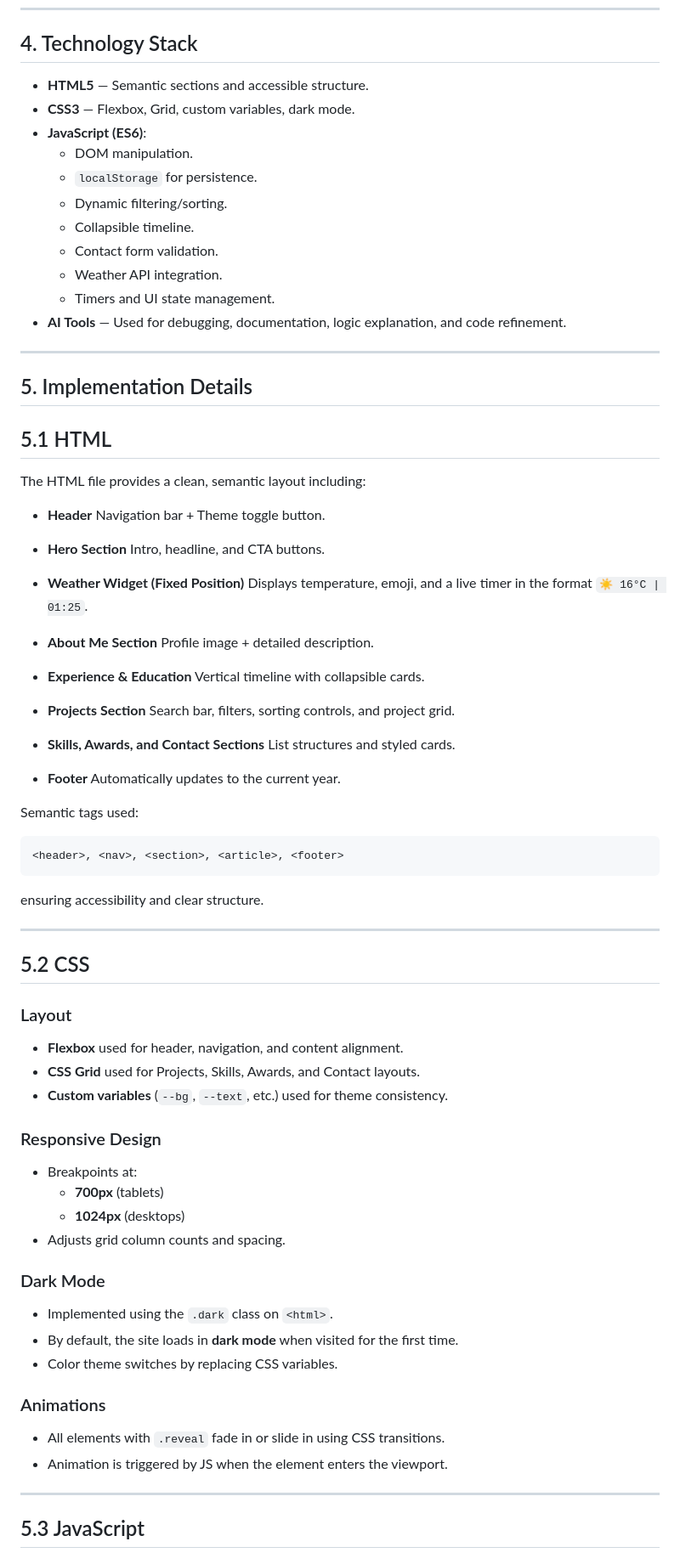
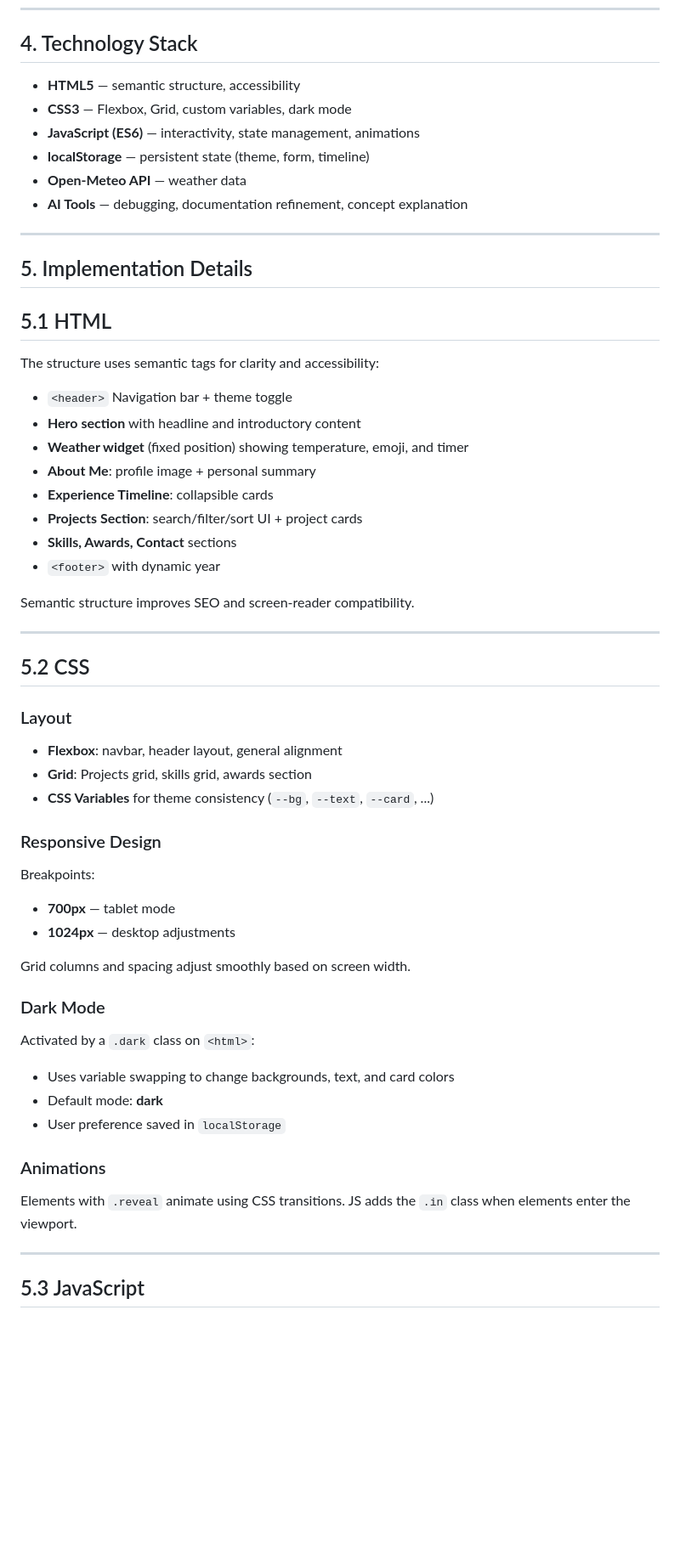
Before and after one commit to KhawlaAlmalki/assignment-4, a Markdown page: docs/technical-documentation.md, the part around one of its changes. Shown at 85% size. GitHub-like rendering; blank space fills up the shorter version.

````diff
--- a/docs/technical-documentation.md
+++ b/docs/technical-documentation.md
@@ -49,78 +47,53 @@ assignment-3/
 ---
 
 ## 4. Technology Stack
-- **HTML5** — Semantic sections and accessible structure.
-- **CSS3** — Flexbox, Grid, custom variables, dark mode.
-- **JavaScript (ES6)**:
-    - DOM manipulation.
-    - `localStorage` for persistence.
-    - Dynamic filtering/sorting.
-    - Collapsible timeline.
-    - Contact form validation.
-    - Weather API integration.
-    - Timers and UI state management.
-- **AI Tools** — Used for debugging, documentation, logic explanation, and code refinement.
+- **HTML5** — semantic structure, accessibility
+- **CSS3** — Flexbox, Grid, custom variables, dark mode
+- **JavaScript (ES6)** — interactivity, state management, animations
+- **localStorage** — persistent state (theme, form, timeline)
+- **Open-Meteo API** — weather data
+- **AI Tools** — debugging, documentation refinement, concept explanation
 
 ---
 
 ## 5. Implementation Details
 
 ## 5.1 HTML
-The HTML file provides a clean, semantic layout including:
+The structure uses semantic tags for clarity and accessibility:
+- `<header>` Navigation bar + theme toggle
+- **Hero section** with headline and introductory content
+- **Weather widget** (fixed position) showing temperature, emoji, and timer
+- **About Me**: profile image + personal summary
+- **Experience Timeline**: collapsible cards
+- **Projects Section**: search/filter/sort UI + project cards
+- **Skills, Awards, Contact** sections
+- `<footer>` with dynamic year
 
-- **Header**
-  Navigation bar + Theme toggle button.
-
-- **Hero Section**
-  Intro, headline, and CTA buttons.
-
-- **Weather Widget (Fixed Position)**
-  Displays temperature, emoji, and a live timer in the format `☀️ 16°C | 01:25`.
-
-- **About Me Section**
-  Profile image + detailed description.
-
-- **Experience & Education**
-  Vertical timeline with collapsible cards.
-
-- **Projects Section**
-  Search bar, filters, sorting controls, and project grid.
-
-- **Skills, Awards, and Contact Sections**
-  List structures and styled cards.
-
-- **Footer**
-  Automatically updates to the current year.
-
-Semantic tags used:
-```
-<header>, <nav>, <section>, <article>, <footer>
-```
-ensuring accessibility and clear structure.
+Semantic structure improves SEO and screen-reader compatibility.
 
 ---
 
 ## 5.2 CSS
-
 ### Layout
-- **Flexbox** used for header, navigation, and content alignment.
-- **CSS Grid** used for Projects, Skills, Awards, and Contact layouts.
-- **Custom variables** (`--bg`, `--text`, etc.) used for theme consistency.
+- **Flexbox**: navbar, header layout, general alignment
+- **Grid**: Projects grid, skills grid, awards section
+- **CSS Variables** for theme consistency (`--bg`, `--text`, `--card`, ...)
 
 ### Responsive Design
-- Breakpoints at:
-    - **700px** (tablets)
-    - **1024px** (desktops)
-- Adjusts grid column counts and spacing.
+Breakpoints:
+- **700px** — tablet mode
+- **1024px** — desktop adjustments
+
+Grid columns and spacing adjust smoothly based on screen width.
 
 ### Dark Mode
-- Implemented using the `.dark` class on `<html>`.
-- By default, the site loads in **dark mode** when visited for the first time.
-- Color theme switches by replacing CSS variables.
+Activated by a `.dark` class on `<html>`:
+- Uses variable swapping to change backgrounds, text, and card colors
+- Default mode: **dark**
+- User preference saved in `localStorage`
 
 ### Animations
-- All elements with `.reveal` fade in or slide in using CSS transitions.
-- Animation is triggered by JS when the element enters the viewport.
+Elements with `.reveal` animate using CSS transitions. JS adds the `.in` class when elements enter the viewport.
 
 ---
 
````
Also changed, not shown: other parts of docs/technical-documentation.md (+94 -100 lines), docs/ai-usage-report.md (+79 -49 lines).
